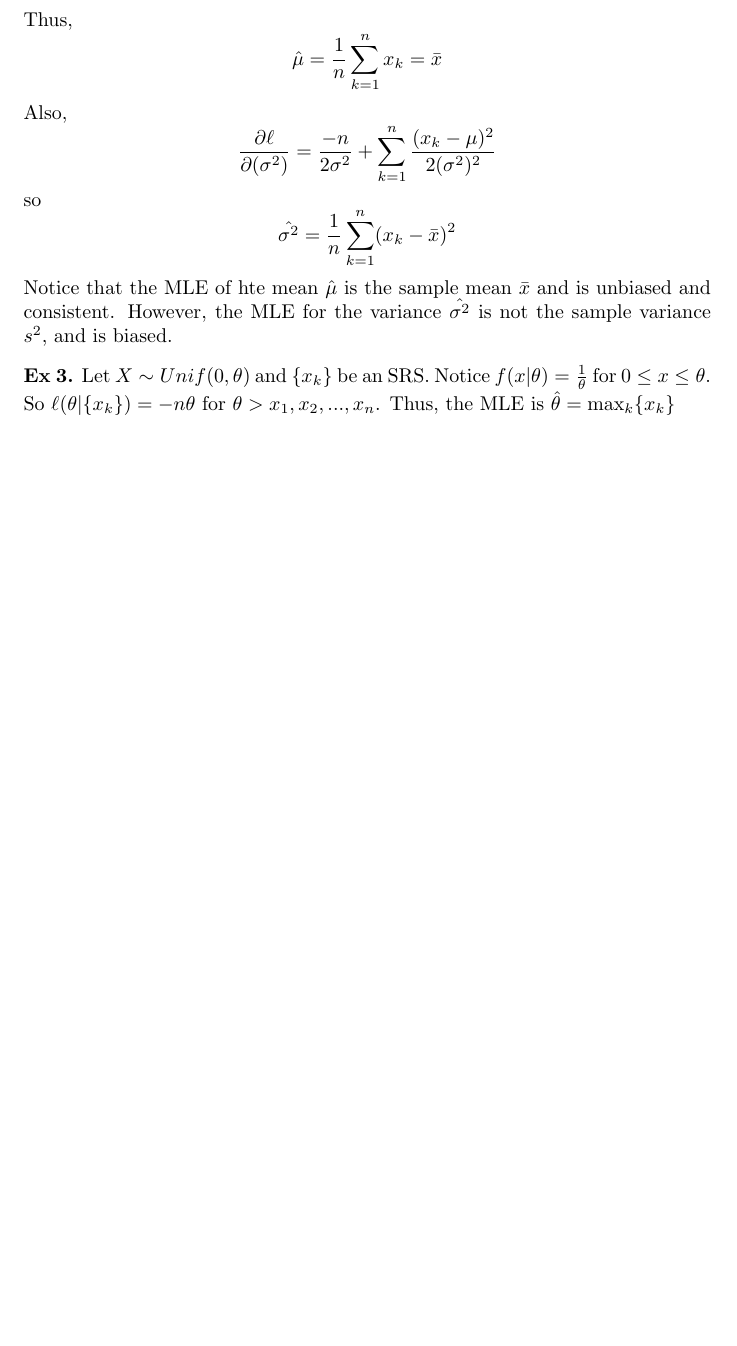
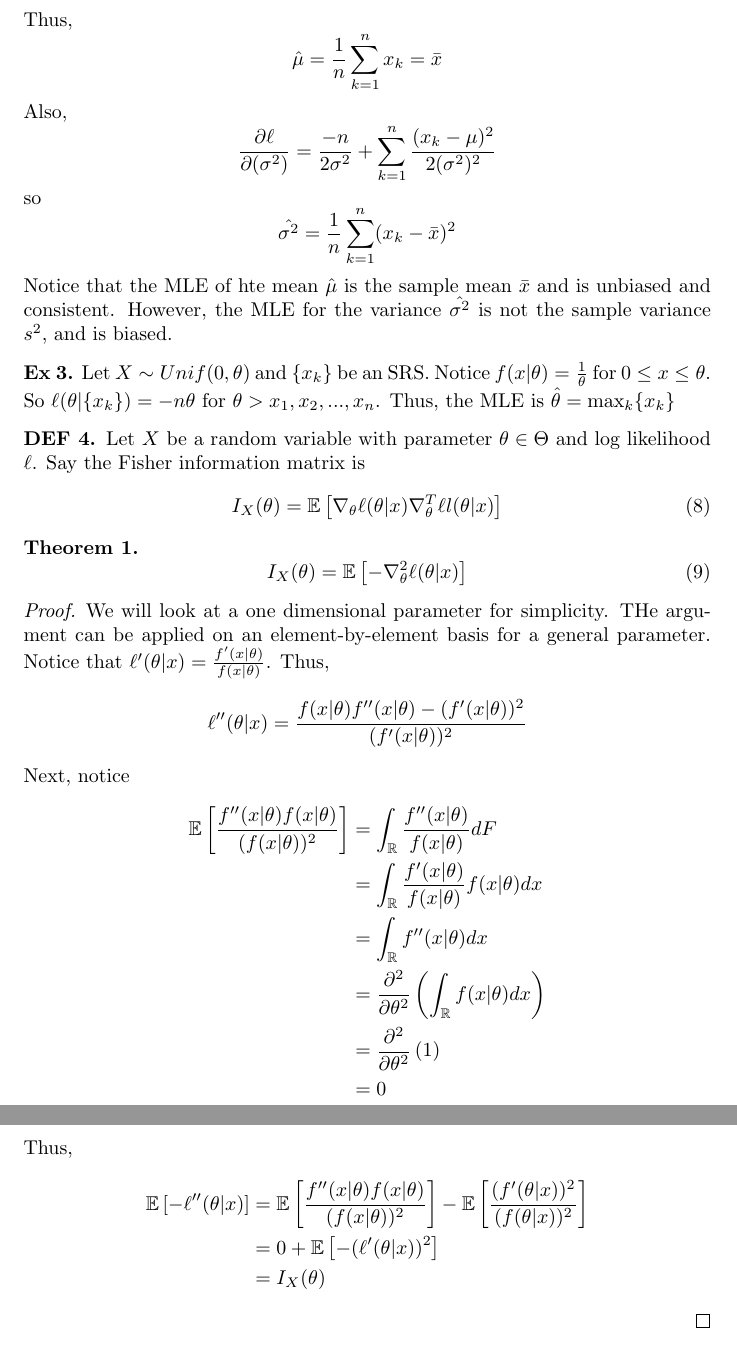
Before and after one commit to spdouglas97/statistics-notes, a LaTeX document (descriptive_statistics/likelihood.tex): part of page 3 of 3 before the commit and two parts of pages 3 and 4 of 4 after it, the two joined at a grey line, cut so that both start at the same text, the shorter picture padded with empty space. Compiled offline with pdfLaTeX.

Commit message:
Wrote up to alternate definition of fim

```diff
--- a/descriptive_statistics/likelihood.tex
+++ b/descriptive_statistics/likelihood.tex
@@ -188,4 +188,44 @@ So $\ell (\theta | \{x_k\})=-n\theta$ for $\theta > x_1, x_2, ..., x_n$.
 Thus, the MLE is $\hat{\theta}=\max_k \{x_k\}$
 \end{example}
 
+\begin{definition}
+Let $X$ be a random variable with parameter $\theta \in \Theta$  and log likelihood $\ell$.
+Say the Fisher information matrix is
+\begin{equation}
+I_X(\theta) = \mathbb{E}\left[ \nabla_\theta \ell(\theta | x) \nabla_\theta^T \ell l(\theta | x) \right]
+\end{equation}
+\end{definition}
+
+\begin{theorem}
+\begin{equation}
+I_X(\theta) = \mathbb{E}\left[ -\nabla_\theta^2 \ell(\theta | x)\right]
+\end{equation}
+\end{theorem}
+\begin{proof}
+We will look at a one dimensional parameter for simplicity.
+THe argument can be applied on an element-by-element basis for a general parameter.
+Notice that $\ell'(\theta | x) = \frac{f'(x|\theta)}{f(x|\theta)}$.
+Thus,
+\begin{equation*}
+\ell''(\theta|x) = \frac{f(x|\theta)f''(x|\theta) - (f'(x|\theta))^2}{(f'(x|\theta))^2}
+\end{equation*}
+Next, notice
+\begin{align*}
+\mathbb{E}\left[ \frac{f''(x|\theta)f(x|\theta)}{(f(x|\theta))^2}\right]
+&= \int_\mathbb{R} \frac{f''(x|\theta)}{f(x|\theta)} dF \\
+&= \int_\mathbb{R} \frac{f'(x|\theta)}{f(x|\theta)} f(x|\theta) dx \\
+&= \int_\mathbb{R} f''(x|\theta) dx \\
+&= \frac{\partial^2}{\partial \theta^2} \left( \int_\mathbb{R} f(x|\theta)dx \right) \\
+&= \frac{\partial^2}{\partial \theta^2}\left( 1 \right) \\
+&= 0
+\end{align*}
+Thus,
+\begin{align*}
+\mathbb{E}\left[ -\ell''(\theta|x)\right]
+&= \mathbb{E}\left[ \frac{f''(x|\theta)f(x|\theta)}{(f(x|\theta))^2}\right] - \mathbb{E}\left[\frac{(f'(\theta|x))^2}{(f(\theta|x))^2} \right]\\
+&= 0 + \mathbb{E}\left[ -(\ell'(\theta|x))^2\right] \\
+&= I_X(\theta)
+\end{align*}
+\end{proof}
+
 \end{document}
```
